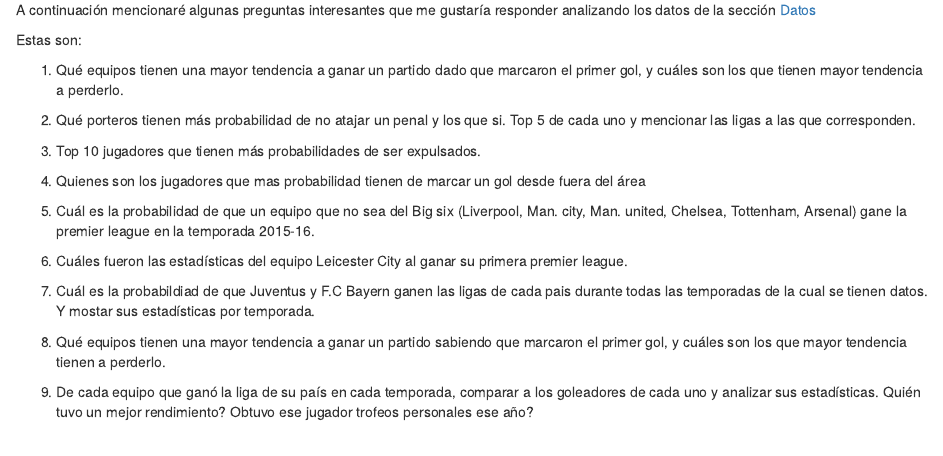
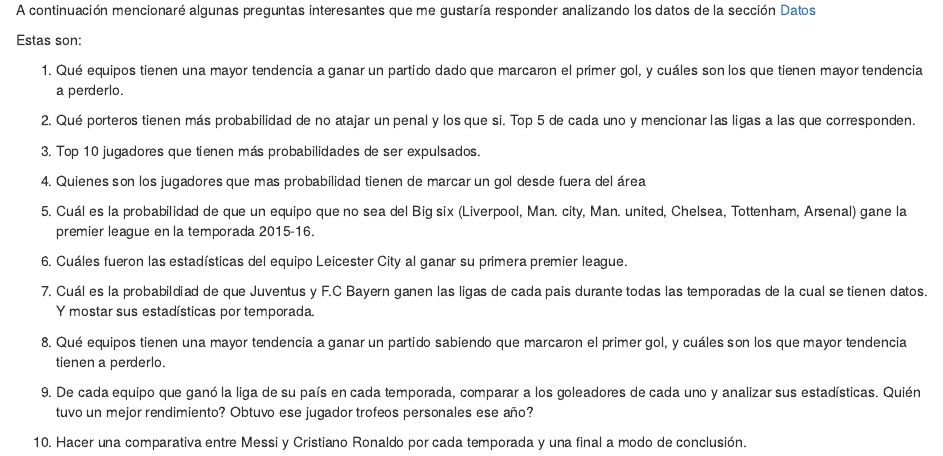
Before and after one commit to sr-kk/Let0010, an R Markdown document (Productos/00.preguntas_iniciales.Rmd): the page in a window 1100 px wide, from 70 px down. Rendered offline with R 4.5, knitr and Pandoc, with nearby package versions.

Commit message:
Preguntas iniciales

```diff
--- a/Productos/00.preguntas_iniciales.Rmd
+++ b/Productos/00.preguntas_iniciales.Rmd
@@ -19,12 +19,14 @@
 
 4. Quienes son los jugadores que mas probabilidad tienen de marcar un gol desde fuera del área
 
-4. Cuál es la probabilidad de que un equipo que no sea del Big six (Liverpool, Man. city, Man. united, Chelsea, Tottenham, Arsenal) gane la premier league en la temporada 2015-16.
+5. Cuál es la probabilidad de que un equipo que no sea del Big six (Liverpool, Man. city, Man. united, Chelsea, Tottenham, Arsenal) gane la premier league en la temporada 2015-16.
 
-5. Cuáles fueron las estadísticas del equipo Leicester City al ganar su primera premier league.
+6. Cuáles fueron las estadísticas del equipo Leicester City al ganar su primera premier league.
 
-6. Cuál es la probabildiad de que Juventus y F.C Bayern ganen las ligas de cada pais durante todas las temporadas de la cual se tienen datos. Y mostar sus estadísticas por temporada.
+7. Cuál es la probabildiad de que Juventus y F.C Bayern ganen las ligas de cada pais durante todas las temporadas de la cual se tienen datos. Y mostar sus estadísticas por temporada.
 
-7. Qué equipos tienen una mayor tendencia a ganar un partido sabiendo que marcaron el primer gol, y cuáles son los que mayor tendencia tienen a perderlo.
+8. Qué equipos tienen una mayor tendencia a ganar un partido sabiendo que marcaron el primer gol, y cuáles son los que mayor tendencia tienen a perderlo.
 
-8. De cada equipo que ganó la liga de su país en cada temporada, comparar a los goleadores de cada uno y analizar sus estadísticas. Quién tuvo un mejor rendimiento? Obtuvo ese jugador trofeos personales ese año?
+9. De cada equipo que ganó la liga de su país en cada temporada, comparar a los goleadores de cada uno y analizar sus estadísticas. Quién tuvo un mejor rendimiento? Obtuvo ese jugador trofeos personales ese año?
+
+10. Hacer una comparativa entre Messi y Cristiano Ronaldo por cada temporada y una final a modo de conclusión.
```
